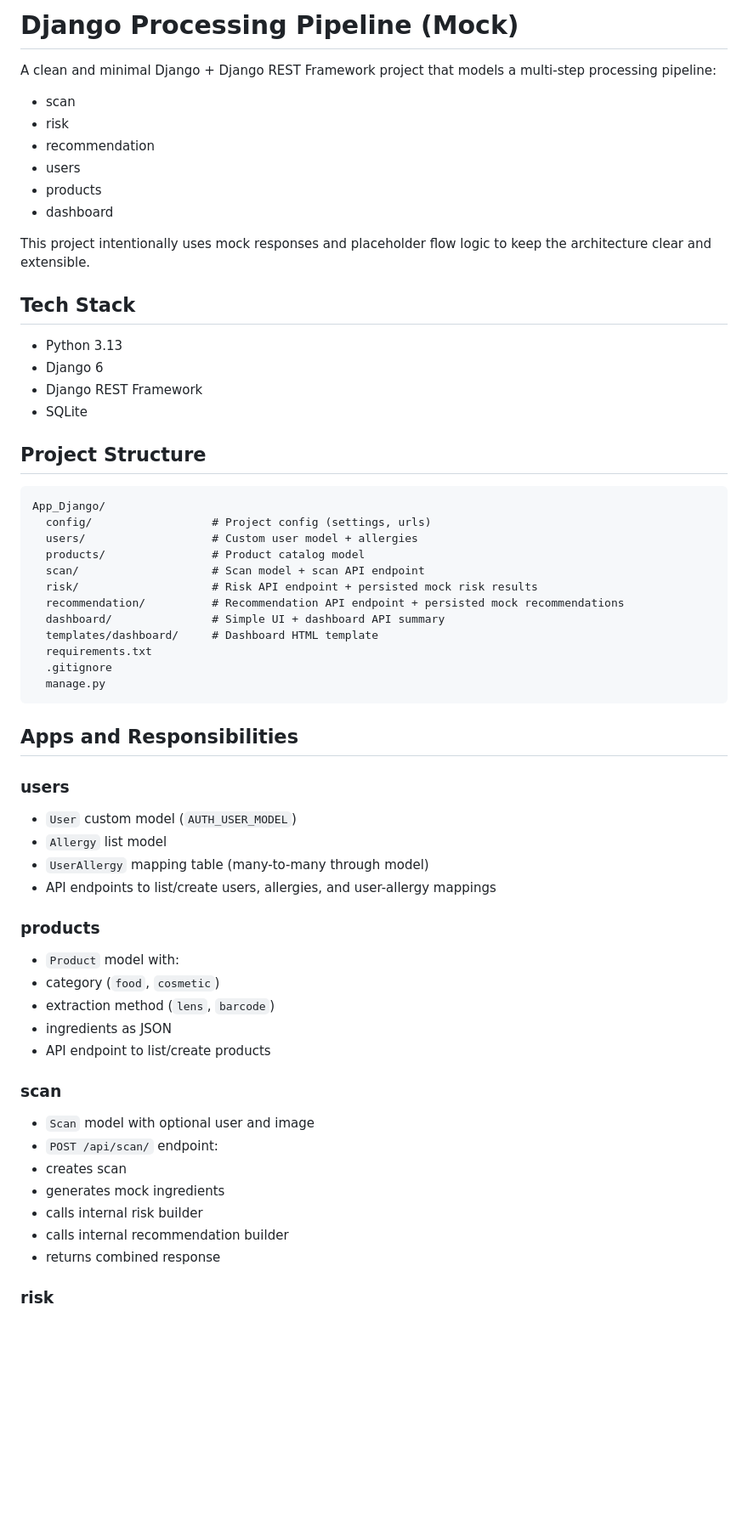
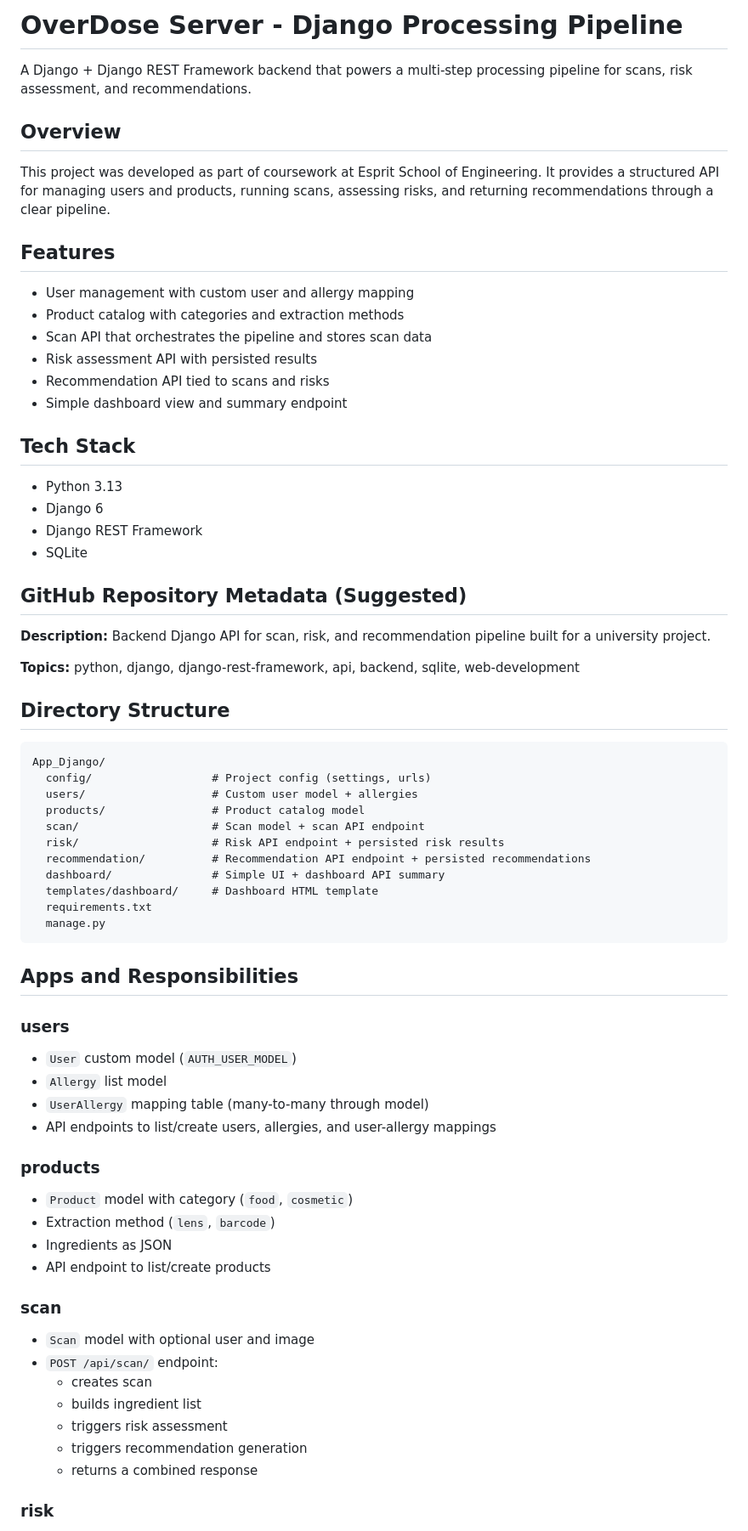
Before and after one commit to houssem-bench/OverDose_Server, a Markdown page: README.md, the part around one of its changes. Shown at 85% size. GitHub-like rendering; blank space fills up the shorter version.

Commit message:
updating read me
Co-authored-by: Copilot <copilot@github.com>

````diff
--- a/README.md
+++ b/README.md
@@ -1,15 +1,19 @@
-# Django Processing Pipeline (Mock)
+# OverDose Server - Django Processing Pipeline
 
-A clean and minimal Django + Django REST Framework project that models a multi-step processing pipeline:
+A Django + Django REST Framework backend that powers a multi-step processing pipeline for scans, risk assessment, and recommendations.
 
-- scan
-- risk
-- recommendation
-- users
-- products
-- dashboard
+## Overview
 
-This project intentionally uses mock responses and placeholder flow logic to keep the architecture clear and extensible.
+This project was developed as part of coursework at Esprit School of Engineering. It provides a structured API for managing users and products, running scans, assessing risks, and returning recommendations through a clear pipeline.
+
+## Features
+
+- User management with custom user and allergy mapping
+- Product catalog with categories and extraction methods
+- Scan API that orchestrates the pipeline and stores scan data
+- Risk assessment API with persisted results
+- Recommendation API tied to scans and risks
+- Simple dashboard view and summary endpoint
 
 ## Tech Stack
 
@@ -18,7 +22,15 @@ This project intentionally uses mock responses and placeholder flow logic to kee
 - Django REST Framework
 - SQLite
 
-## Project Structure
+## GitHub Repository Metadata (Suggested)
+
+**Description:**
+Backend Django API for scan, risk, and recommendation pipeline built for a university project.
+
+**Topics:**
+python, django, django-rest-framework, api, backend, sqlite, web-development
+
+## Directory Structure
 
 ```text
 App_Django/
@@ -26,12 +38,11 @@ App_Django/
   users/                   # Custom user model + allergies
   products/                # Product catalog model
   scan/                    # Scan model + scan API endpoint
-  risk/                    # Risk API endpoint + persisted mock risk results
-  recommendation/          # Recommendation API endpoint + persisted mock recommendations
+  risk/                    # Risk API endpoint + persisted risk results
+  recommendation/          # Recommendation API endpoint + persisted recommendations
   dashboard/               # Simple UI + dashboard API summary
   templates/dashboard/     # Dashboard HTML template
   requirements.txt
-  .gitignore
   manage.py
 ```
 
@@ -46,21 +57,20 @@ App_Django/
 
 ### products
 
-- `Product` model with:
-- category (`food`, `cosmetic`)
-- extraction method (`lens`, `barcode`)
-- ingredients as JSON
+- `Product` model with category (`food`, `cosmetic`)
+- Extraction method (`lens`, `barcode`)
+- Ingredients as JSON
 - API endpoint to list/create products
 
 ### scan
 
 - `Scan` model with optional user and image
 - `POST /api/scan/` endpoint:
-- creates scan
-- generates mock ingredients
-- calls internal risk builder
-- calls internal recommendation builder
-- returns combined response
+  - creates scan
+  - builds ingredient list
+  - triggers risk assessment
+  - triggers recommendation generation
+  - returns a combined response
 
 ### risk
 
````
Also changed, not shown: other parts of README.md (+8 -20 lines).
